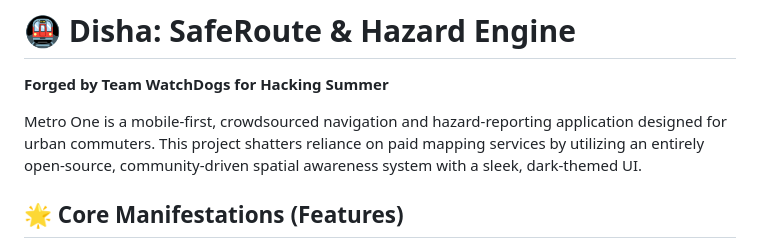
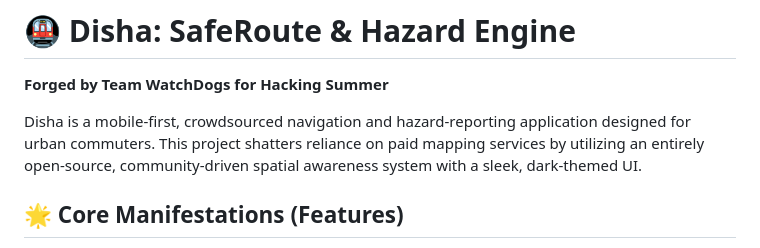
Before and after one commit to BlulightningXD/HackingSummer, a Markdown page: README.md, the part around the change. GitHub-like rendering.

Commit message:
Rename project from Metro One to Disha
Updated project name from 'Metro One' to 'Disha' in README.

```diff
--- a/README.md
+++ b/README.md
@@ -2,7 +2,7 @@
 
 **Forged by Team WatchDogs for Hacking Summer**
 
-Metro One is a mobile-first, crowdsourced navigation and hazard-reporting application designed for urban commuters. This project shatters reliance on paid mapping services by utilizing an entirely open-source, community-driven spatial awareness system with a sleek, dark-themed UI.
+Disha is a mobile-first, crowdsourced navigation and hazard-reporting application designed for urban commuters. This project shatters reliance on paid mapping services by utilizing an entirely open-source, community-driven spatial awareness system with a sleek, dark-themed UI.
 
 ## 🌟 Core Manifestations (Features)
 
```
